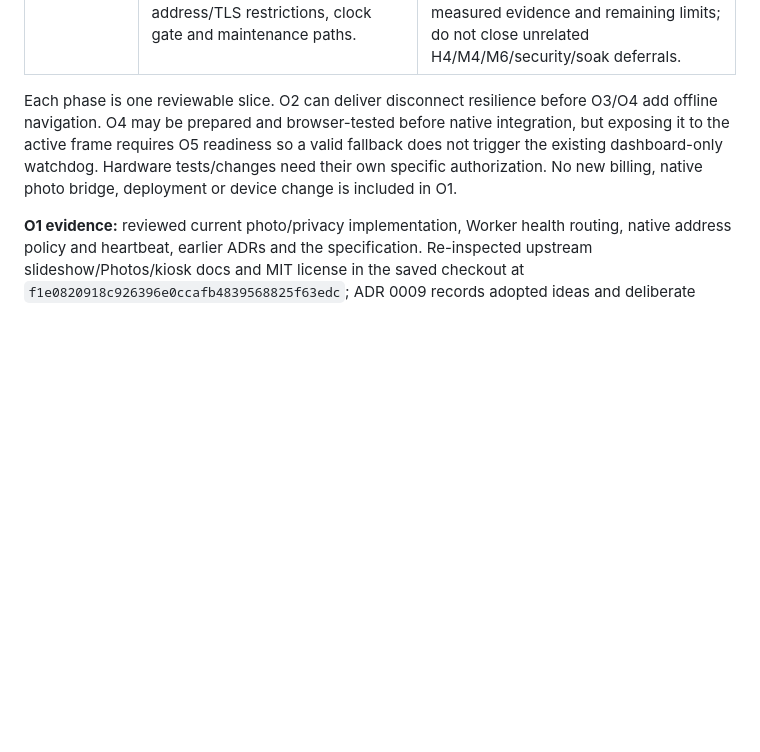
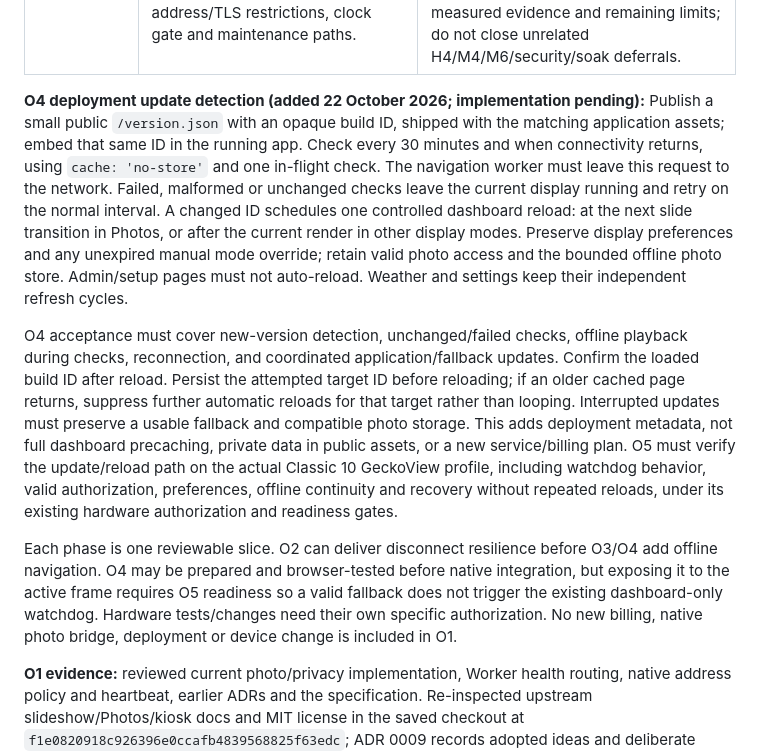
Before and after one commit to codyzu/dayframe, a Markdown page: docs/implementation-plan.md, the part around the change. Rendered like a GitHub page; blank space fills up the shorter version.

Commit message:
docs: plan deployment update checks in M5.O4

```diff
--- a/docs/implementation-plan.md
+++ b/docs/implementation-plan.md
@@ -159,6 +159,30 @@ work, not retroactively completed by earlier offline tests.
 | M5.O3 — Standalone fallback    | One self-contained offline HTML document using the same photo store, lease and playback preferences; empty/expired state, photos at all hours offline, manual/automatic reconnection. No external runtime assets or private data embedded in the public artifact.                                                                             | Direct fixture/browser testing with all networking blocked; storage corruption/absence, fit/interval, retention, continuous overnight playback, limited decoding and recovery backoff. Public fallback/CSP inspection. This establishes the document independently of navigation interception.                                                                        |
 | M5.O4 — Navigation fallback    | Stable small worker; allowlisted dashboard navigation only; bounded network-first attempt with saved fallback. All other requests retain ordinary handling. Cover partial dashboard startup failure without a new forbidden kiosk URL. Version only the public fallback, with compatible storage and explicit activation/retirement behavior. | Browser tests for offline reload, fresh online deployment, first visit without a saved fallback, timeouts, HTTP/auth/security failures, partial loads, reconnection without loops, admin/setup/API exclusions, old/new pages, interrupted update and worker removal. Desktop software evidence only; no device-wide activation before phase 5 integration is ready.   |
 | M5.O5 — Classic 10 integration | Refresh upstream device research and actual device identity/browser; teach the kiosk heartbeat/recovery policy to distinguish healthy offline playback and empty/expired retry states from faults. Preserve address/TLS restrictions, clock gate and maintenance paths.                                                                       | Host policy tests first; specifically authorized installation/restart/offline cold-start tests on the actual GeckoView profile, Wi-Fi return, local retention/eviction behavior, continuous overnight playback, supervisor stability and sustained operation. Record measured evidence and remaining limits; do not close unrelated H4/M4/M6/security/soak deferrals. |
+
+**O4 deployment update detection (added 22 October 2026; implementation pending):**
+Publish a small public `/version.json` with an opaque build ID, shipped with the
+matching application assets; embed that same ID in the running app. Check every
+30 minutes and when connectivity returns, using `cache: 'no-store'` and one
+in-flight check. The navigation worker must leave this request to the network.
+Failed, malformed or unchanged checks leave the current display running and retry
+on the normal interval. A changed ID schedules one controlled dashboard reload:
+at the next slide transition in Photos, or after the current render in other
+display modes. Preserve display preferences and any unexpired manual mode override;
+retain valid photo access and the bounded offline photo store. Admin/setup pages
+must not auto-reload. Weather and settings keep their independent refresh cycles.
+
+O4 acceptance must cover new-version detection, unchanged/failed checks, offline
+playback during checks, reconnection, and coordinated application/fallback updates.
+Confirm the loaded build ID after reload. Persist the attempted target ID before
+reloading; if an older cached page returns, suppress further automatic reloads for
+that target rather than looping. Interrupted updates must preserve a usable
+fallback and compatible photo storage. This adds deployment metadata, not full
+dashboard precaching, private data in public assets, or a new service/billing plan.
+O5 must verify the update/reload path on the actual Classic 10 GeckoView profile,
+including watchdog behavior, valid authorization, preferences, offline continuity
+and recovery without repeated reloads, under its existing hardware authorization
+and readiness gates.
 
 Each phase is one reviewable slice. O2 can deliver disconnect resilience before O3/O4
 add offline navigation. O4 may be prepared and browser-tested before native integration,
```
